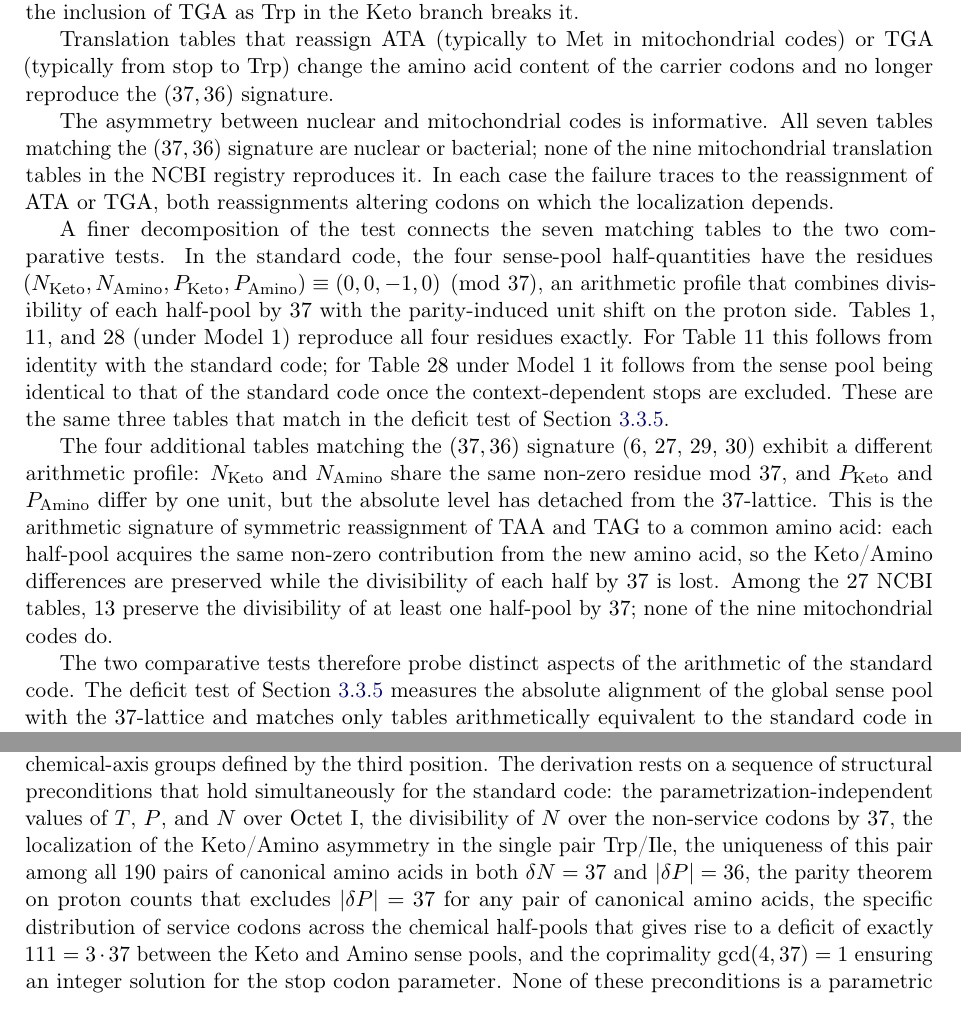
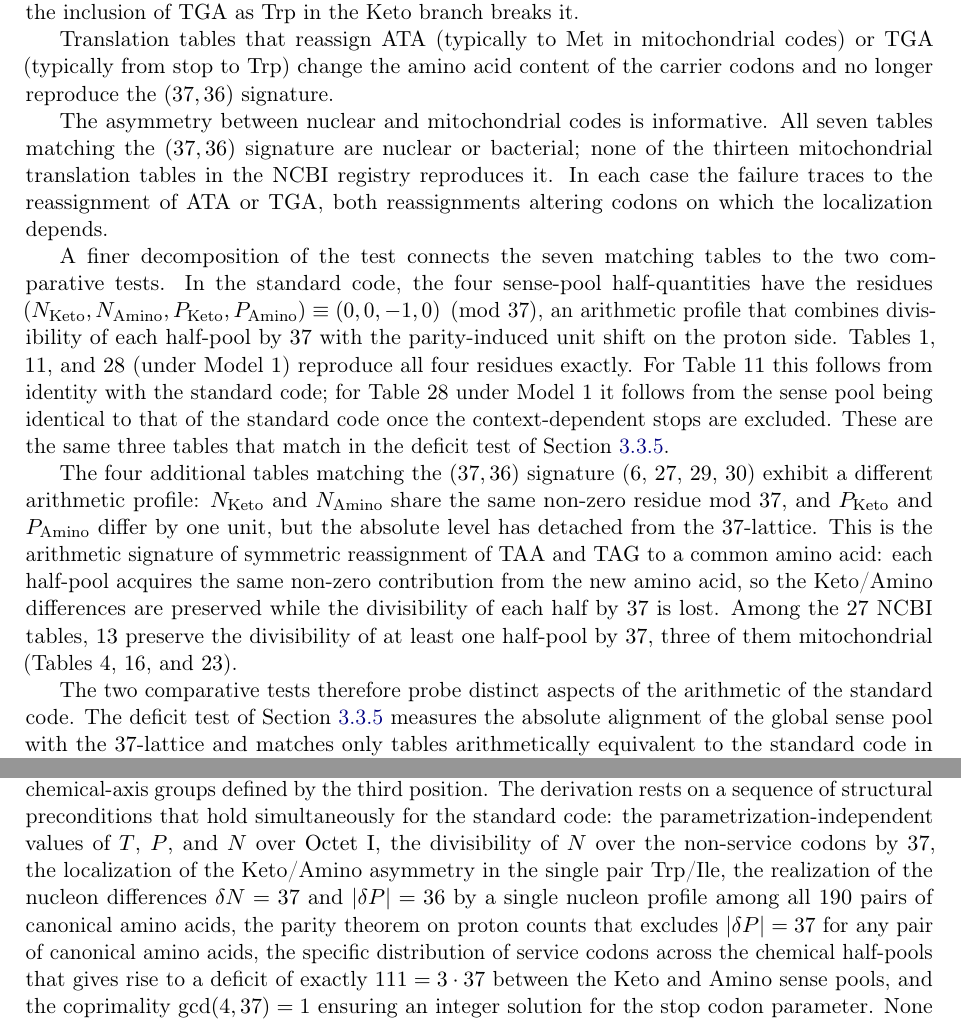
Before and after one commit to RuslanKhafizov/genetic-code-arithmetic, a LaTeX paper (main.tex): two parts of pages 31 and 33 of 34, joined at a grey line, cut so that both start at the same text. Compiled offline with pdfLaTeX.

Commit message:
Add files via upload

```diff
--- a/main.tex
+++ b/main.tex
@@ -2589,7 +2589,7 @@ no longer reproduce the $(37, 36)$ signature.
 
 The asymmetry between nuclear and mitochondrial codes is
 informative. All seven tables matching the $(37, 36)$
-signature are nuclear or bacterial; none of the nine
+signature are nuclear or bacterial; none of the thirteen
 mitochondrial translation tables in the NCBI registry
 reproduces it. In each case the failure traces to the
 reassignment of $\mathrm{ATA}$ or $\mathrm{TGA}$, both
@@ -2627,8 +2627,8 @@ acquires the same non-zero contribution from the new
 amino acid, so the Keto/Amino differences are preserved
 while the divisibility of each half by~$37$ is lost.
 Among the $27$ NCBI tables, $13$ preserve the
-divisibility of at least one half-pool by~$37$; none of
-the nine mitochondrial codes do.
+divisibility of at least one half-pool by~$37$, three of
+them mitochondrial (Tables~$4$, $16$, and $23$).
 
 The two comparative tests therefore probe distinct
 aspects of the arithmetic of the standard code. The
@@ -2886,9 +2886,10 @@ values of $T$, $P$, and $N$ over
 $\mathrm{Octet}~\mathrm{I}$, the divisibility of $N$
 over the non-service codons by~$37$, the localization
 of the Keto/Amino asymmetry in the single pair
-$\mathrm{Trp}$/$\mathrm{Ile}$, the uniqueness of this
-pair among all $190$ pairs of canonical amino acids
-in both $\delta N = 37$ and $|\delta P| = 36$, the
+$\mathrm{Trp}$/$\mathrm{Ile}$, the realization of the
+nucleon differences $\delta N = 37$ and $|\delta P| = 36$
+by a single nucleon profile among all $190$ pairs of
+canonical amino acids, the
 parity theorem on proton counts that excludes
 $|\delta P| = 37$ for any pair of canonical amino
 acids, the specific distribution of service codons
```
Also changed, not shown: main.pdf, 1 other file.
